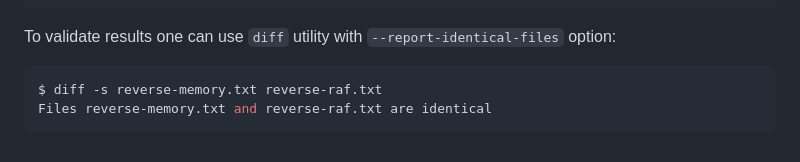
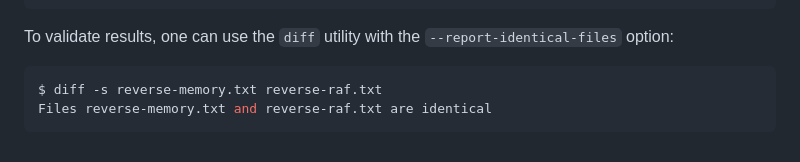
Before and after one commit to euonymos/euonyme, a Markdown page: posts/2019-01-08-reversing-text-files.md, the part around one of its changes. Rendered like a GitHub page.

````diff
--- a/posts/2019-01-08-reversing-text-files.md
+++ b/posts/2019-01-08-reversing-text-files.md
@@ -134,9 +135,9 @@ public class ReverseWithRAF {
 }
 ```
 
-To validate results one can use `diff` utility with `--report-identical-files` option:
+To validate results, one can use the `diff` utility with the `--report-identical-files` option:
 
-```Bash
+```bash
 $ diff -s reverse-memory.txt reverse-raf.txt
 Files reverse-memory.txt and reverse-raf.txt are identical
 ```
````
Also changed, not shown: other parts of posts/2019-01-08-reversing-text-files.md (+18 -17 lines), posts/2022-03-27-use-show-read-judiciously.md (+16 -16 lines).
